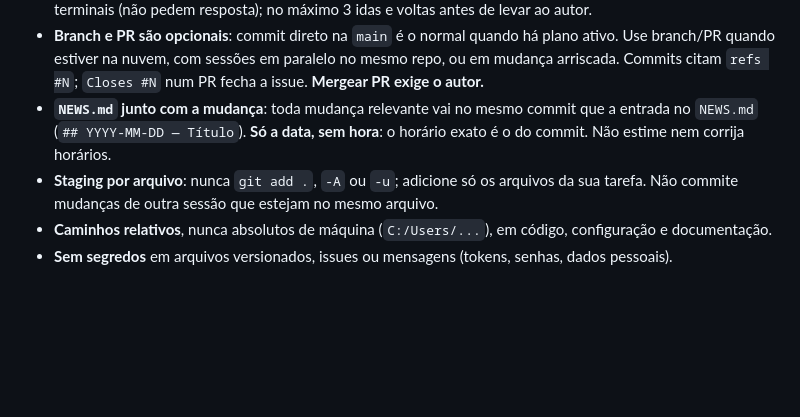
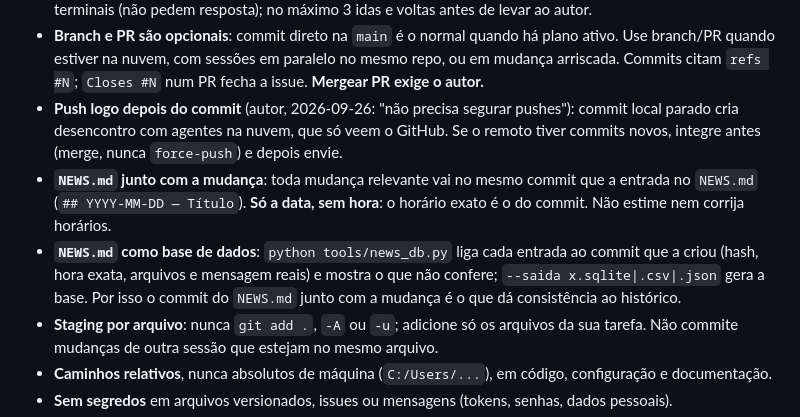
Before and after one commit to mancano-tales/folha-scraper, a Markdown page: AGENTS.md, the part around one of its changes. Drawn GitHub-style; blank space fills up the shorter version.

```diff
--- a/AGENTS.md
+++ b/AGENTS.md
@@ -29,9 +29,15 @@
 - **Branch e PR são opcionais**: commit direto na `main` é o normal quando há plano ativo. Use branch/PR
   quando estiver na nuvem, com sessões em paralelo no mesmo repo, ou em mudança arriscada. Commits
   citam `refs #N`; `Closes #N` num PR fecha a issue. **Mergear PR exige o autor.**
+- **Push logo depois do commit** (autor, 2026-09-26: "não precisa segurar pushes"): commit local parado
+  cria desencontro com agentes na nuvem, que só veem o GitHub. Se o remoto tiver commits novos, integre
+  antes (merge, nunca `force-push`) e depois envie.
 - **`NEWS.md` junto com a mudança**: toda mudança relevante vai no mesmo commit que a entrada no
   `NEWS.md` (`## YYYY-MM-DD — Título`). **Só a data, sem hora**: o horário exato é o do commit. Não
   estime nem corrija horários.
+- **`NEWS.md` como base de dados**: `python tools/news_db.py` liga cada entrada ao commit que a criou
+  (hash, hora exata, arquivos e mensagem reais) e mostra o que não confere; `--saida x.sqlite|.csv|.json`
+  gera a base. Por isso o commit do `NEWS.md` junto com a mudança é o que dá consistência ao histórico.
 - **Staging por arquivo**: nunca `git add .`, `-A` ou `-u`; adicione só os arquivos da sua tarefa. Não
   commite mudanças de outra sessão que estejam no mesmo arquivo.
 - **Caminhos relativos**, nunca absolutos de máquina (`C:/Users/...`), em código, configuração e
```
Also changed, not shown: other parts of AGENTS.md (+1 -1 lines), NEWS.md (+10 -0 lines).
